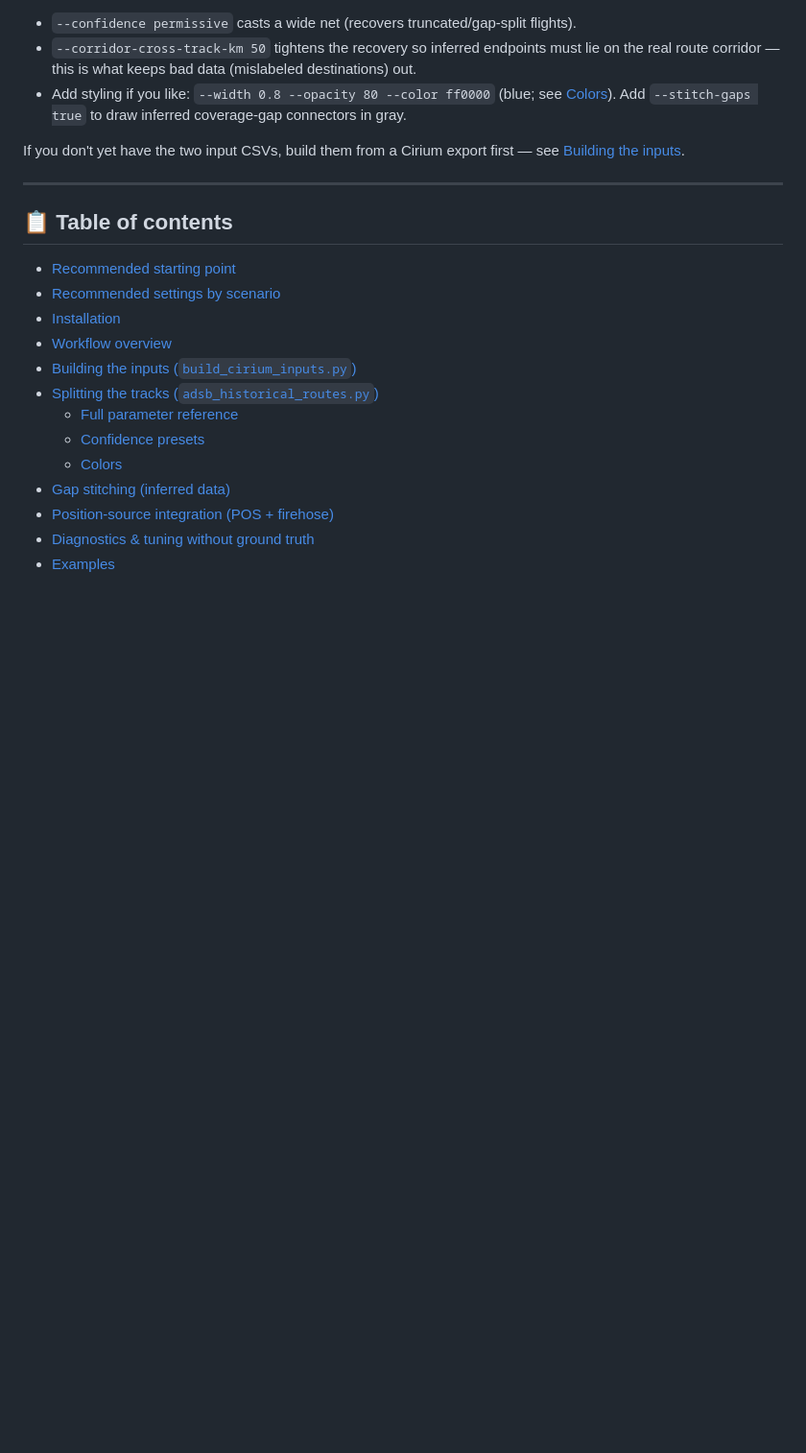
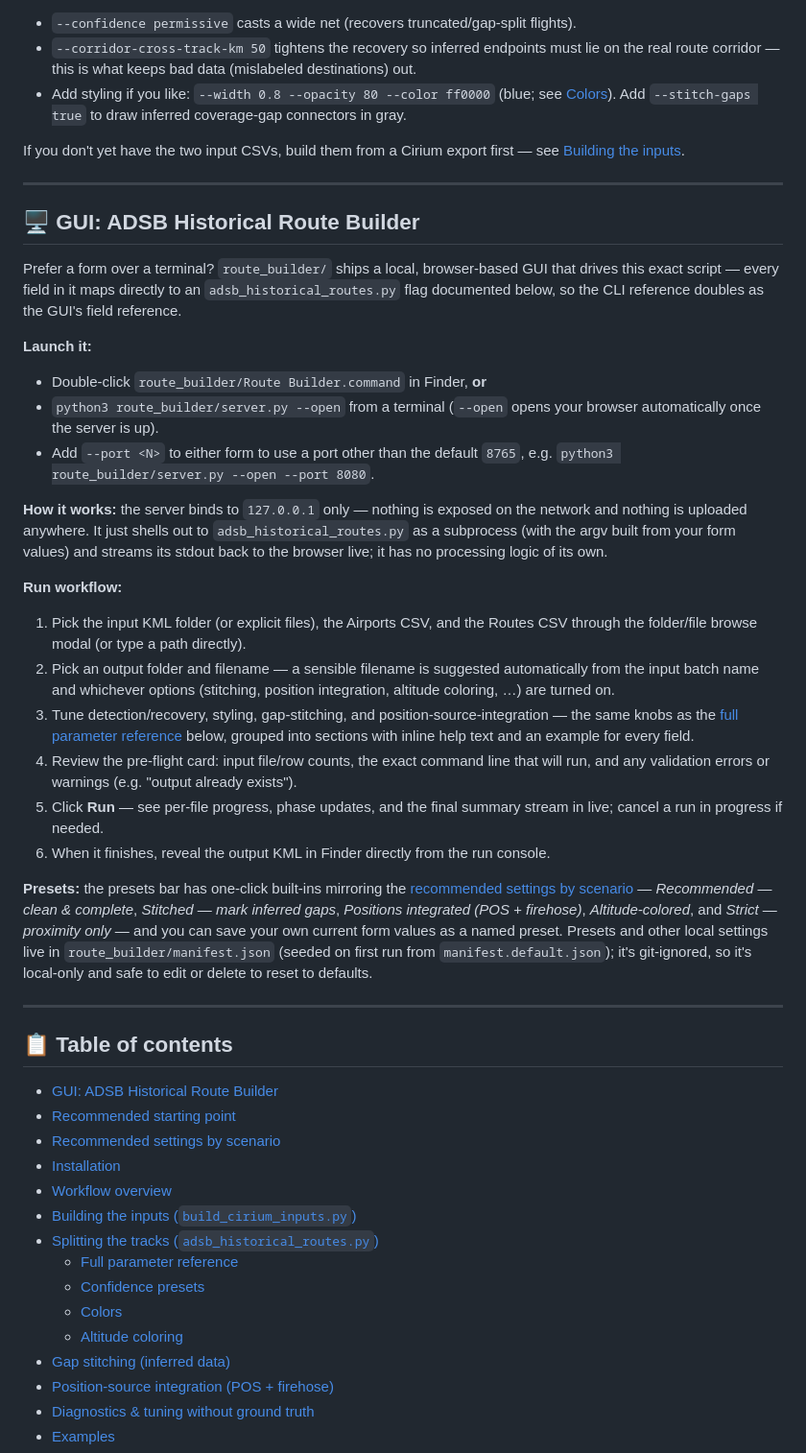
Before and after one commit to jjllddyy/adsb_historical_routes, a Markdown page: README.md, the part around one of its changes. Shown at 96% size. Rendered like a GitHub page; blank space fills up the shorter version.

Commit message:
docs: document Route Builder GUI + altitude color mode
Co-Authored-By: Claude Opus 4.8 <noreply@anthropic.com>

```diff
--- a/README.md
+++ b/README.md
@@ -37,8 +37,52 @@ If you don't yet have the two input CSVs, build them from a Cirium export first
 
 ---
 
+## 🖥 GUI: ADSB Historical Route Builder
+
+Prefer a form over a terminal? `route_builder/` ships a local, browser-based GUI that drives
+this exact script — every field in it maps directly to an `adsb_historical_routes.py` flag
+documented below, so the CLI reference doubles as the GUI's field reference.
+
+**Launch it:**
+- Double-click `route_builder/Route Builder.command` in Finder, **or**
+- `python3 route_builder/server.py --open` from a terminal (`--open` opens your browser
+  automatically once the server is up).
+- Add `--port <N>` to either form to use a port other than the default `8765`, e.g.
+  `python3 route_builder/server.py --open --port 8080`.
+
+**How it works:** the server binds to `127.0.0.1` only — nothing is exposed on the network
+and nothing is uploaded anywhere. It just shells out to `adsb_historical_routes.py` as a
+subprocess (with the argv built from your form values) and streams its stdout back to the
+browser live; it has no processing logic of its own.
+
+**Run workflow:**
+1. Pick the input KML folder (or explicit files), the Airports CSV, and the Routes CSV
+   through the folder/file browse modal (or type a path directly).
+2. Pick an output folder and filename — a sensible filename is suggested automatically from
+   the input batch name and whichever options (stitching, position integration, altitude
+   coloring, …) are turned on.
+3. Tune detection/recovery, styling, gap-stitching, and position-source-integration —
+   the same knobs as the [full parameter reference](#full-parameter-reference) below, grouped
+   into sections with inline help text and an example for every field.
+4. Review the pre-flight card: input file/row counts, the exact command line that will run,
+   and any validation errors or warnings (e.g. "output already exists").
+5. Click **Run** — see per-file progress, phase updates, and the final summary stream in
+   live; cancel a run in progress if needed.
+6. When it finishes, reveal the output KML in Finder directly from the run console.
+
+**Presets:** the presets bar has one-click built-ins mirroring the
+[recommended settings by scenario](#-recommended-settings-by-scenario) — *Recommended —
+clean & complete*, *Stitched — mark inferred gaps*, *Positions integrated (POS + firehose)*,
+*Altitude-colored*, and *Strict — proximity only* — and you can save your own current form
+values as a named preset. Presets and other local settings live in `route_builder/manifest.json`
+(seeded on first run from `manifest.default.json`); it's git-ignored, so it's local-only and
+safe to edit or delete to reset to defaults.
+
+---
+
 ## 📋 Table of contents
 
+- [GUI: ADSB Historical Route Builder](#-gui-adsb-historical-route-builder)
 - [Recommended starting point](#-recommended-starting-point-run-this)
 - [Recommended settings by scenario](#-recommended-settings-by-scenario)
 - [Installation](#-installation)
@@ -48,6 +92,7 @@ If you don't yet have the two input CSVs, build them from a Cirium export first
   - [Full parameter reference](#full-parameter-reference)
   - [Confidence presets](#confidence-presets)
   - [Colors](#colors)
+  - [Altitude coloring](#altitude-coloring)
 - [Gap stitching (inferred data)](#-gap-stitching-inferred-data)
 - [Position-source integration (POS + firehose)](#-position-source-integration-pos--firehose)
 - [Diagnostics & tuning without ground truth](#-diagnostics--tuning-without-ground-truth)
```
Also changed, not shown: other parts of README.md (+22 -1 lines).
